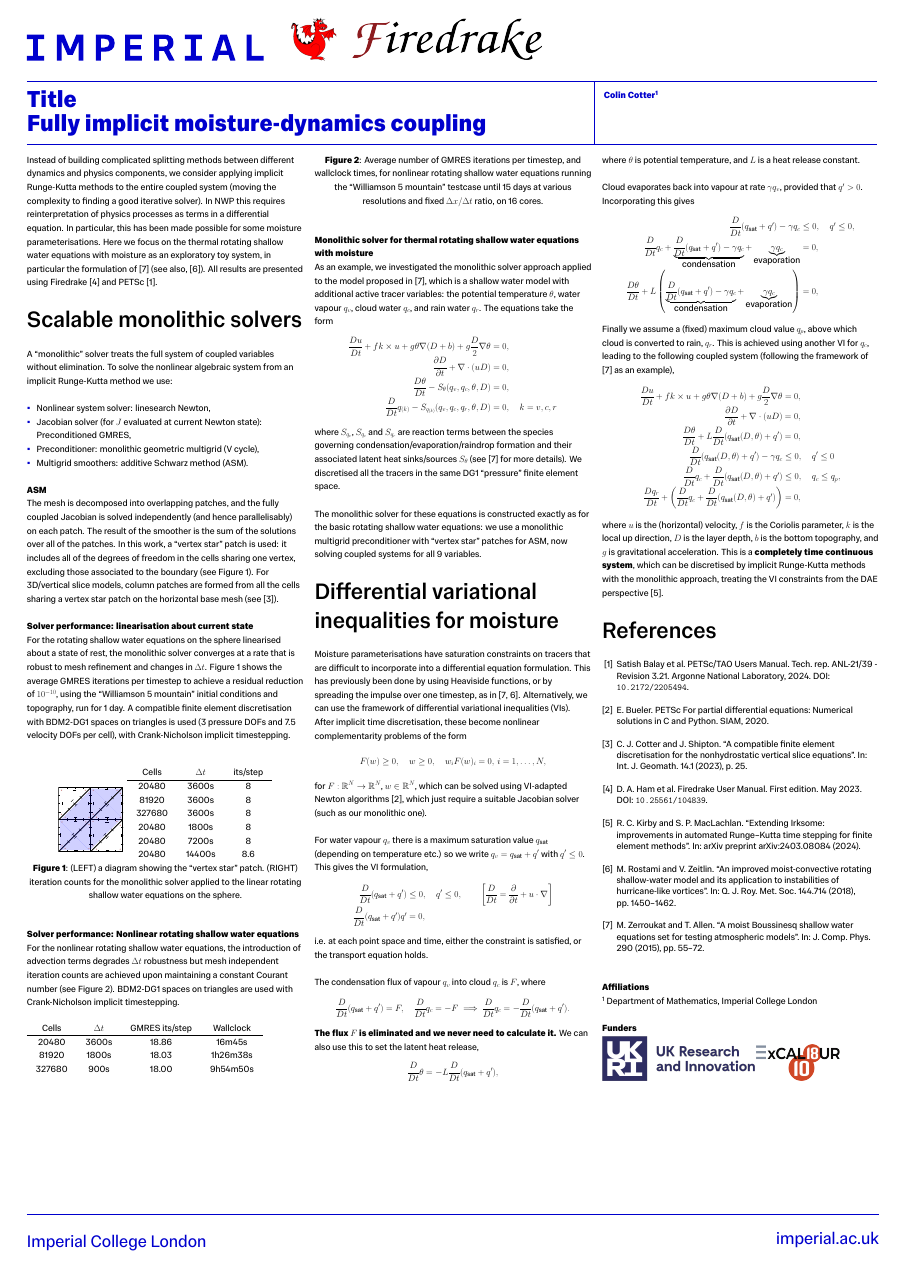
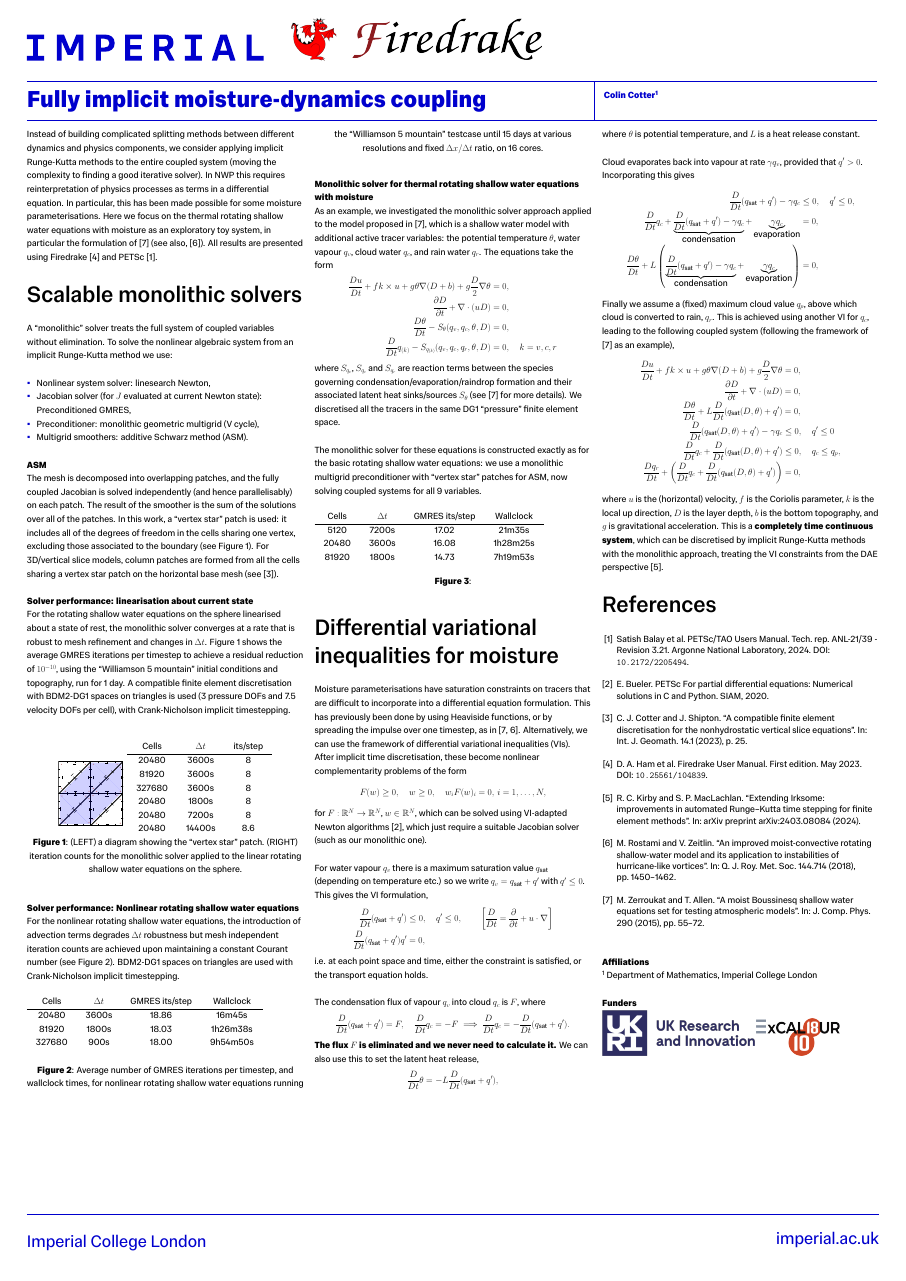
Before and after one commit to colinjcotter/ICposters, a LaTeX document (cjc_PDC24.tex): the whole page. Compiled offline with XeLaTeX.

```diff
--- a/cjc_PDC24.tex
+++ b/cjc_PDC24.tex
@@ -32,7 +32,7 @@
 %	POSTER INFORMATION
 %----------------------------------------------------------------------------------------
 
-\postertitle{Title\\ Fully implicit moisture-dynamics coupling} % The poster title, can be split across multiple lines manually with \\
+\postertitle{Fully implicit moisture-dynamics coupling} % The poster title, can be split across multiple lines manually with \\
 
 % Contributor/author names, can be split across multiple lines manually with \\
 % Add affiliations using the \affiliation{} command
@@ -186,6 +186,17 @@
 preconditioner with ``vertex star'' patches for ASM, now solving coupled
 systems for all 9 variables.
 
+  \begin{tabular}{cccc}
+    Cells & $\Delta t$ & GMRES its/step & Wallclock \\
+    \hline
+    5120 & 7200s & 17.02 & 21m35s \\
+    20480 & 3600s & 16.08 & 1h28m25s \\
+    81920 & 1800s & 14.73 & 7h19m53s \\
+  \end{tabular} \\
+  \begin{center}
+      \vspace{-8mm} {\bfseries Figure 3}:
+  \end{center}
+
 \section{Differential variational inequalities for moisture}
 Moisture parameterisations have saturation constraints on tracers that
 are difficult to incorporate into a differential equation formulation.
```
Also changed, not shown: Images/buoyancy6_30.png (added), Images/cloud6_30.png (added), Images/elevation6_30.png (added), Images/rain6_30.png (added), Images/vapour6_30.png (added), Images/vorticity6_30.png (added).
